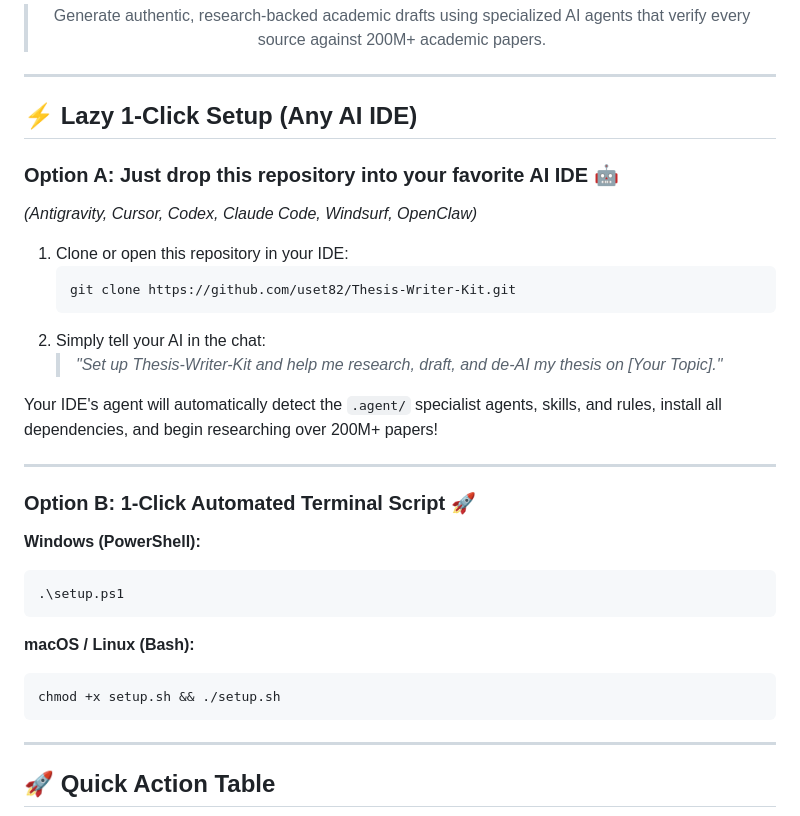
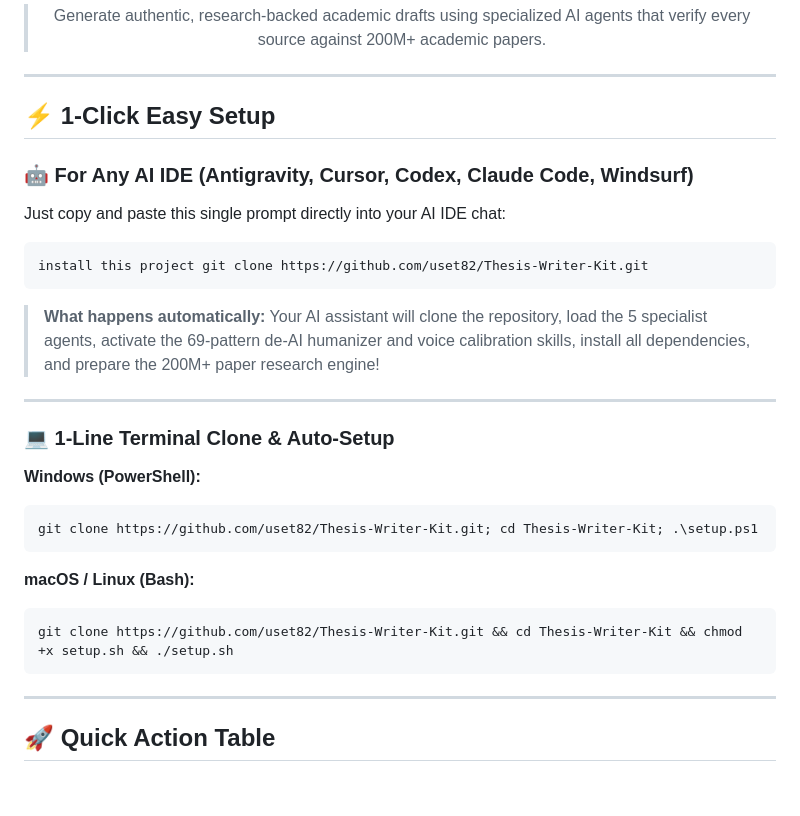
Before and after one commit to uset82/Thesis-Writer-Kit, a Markdown page: README.md, the part around the change. Rendered like a GitHub page; blank space fills up the shorter version.

Commit message:
docs: streamline 1-click easy prompt and 1-line clone & setup commands

````diff
--- a/README.md
+++ b/README.md
@@ -14,32 +14,29 @@
 
 ---
 
-## ⚡ Lazy 1-Click Setup (Any AI IDE)
+## ⚡ 1-Click Easy Setup
 
-### Option A: Just drop this repository into your favorite AI IDE 🤖
-*(Antigravity, Cursor, Codex, Claude Code, Windsurf, OpenClaw)*
+### 🤖 For Any AI IDE (Antigravity, Cursor, Codex, Claude Code, Windsurf)
+Just copy and paste this single prompt directly into your AI IDE chat:
 
-1. Clone or open this repository in your IDE:
-   ```bash
-   git clone https://github.com/uset82/Thesis-Writer-Kit.git
-   ```
-2. Simply tell your AI in the chat:
-   > *"Set up Thesis-Writer-Kit and help me research, draft, and de-AI my thesis on [Your Topic]."*
+```text
+install this project git clone https://github.com/uset82/Thesis-Writer-Kit.git
+```
 
-Your IDE's agent will automatically detect the `.agent/` specialist agents, skills, and rules, install all dependencies, and begin researching over 200M+ papers!
+> **What happens automatically:** Your AI assistant will clone the repository, load the 5 specialist agents, activate the 69-pattern de-AI humanizer and voice calibration skills, install all dependencies, and prepare the 200M+ paper research engine!
 
 ---
 
-### Option B: 1-Click Automated Terminal Script 🚀
+### 💻 1-Line Terminal Clone & Auto-Setup
 
 **Windows (PowerShell):**
 ```powershell
-.\setup.ps1
+git clone https://github.com/uset82/Thesis-Writer-Kit.git; cd Thesis-Writer-Kit; .\setup.ps1
 ```
 
 **macOS / Linux (Bash):**
 ```bash
-chmod +x setup.sh && ./setup.sh
+git clone https://github.com/uset82/Thesis-Writer-Kit.git && cd Thesis-Writer-Kit && chmod +x setup.sh && ./setup.sh
 ```
 
 ---
````
